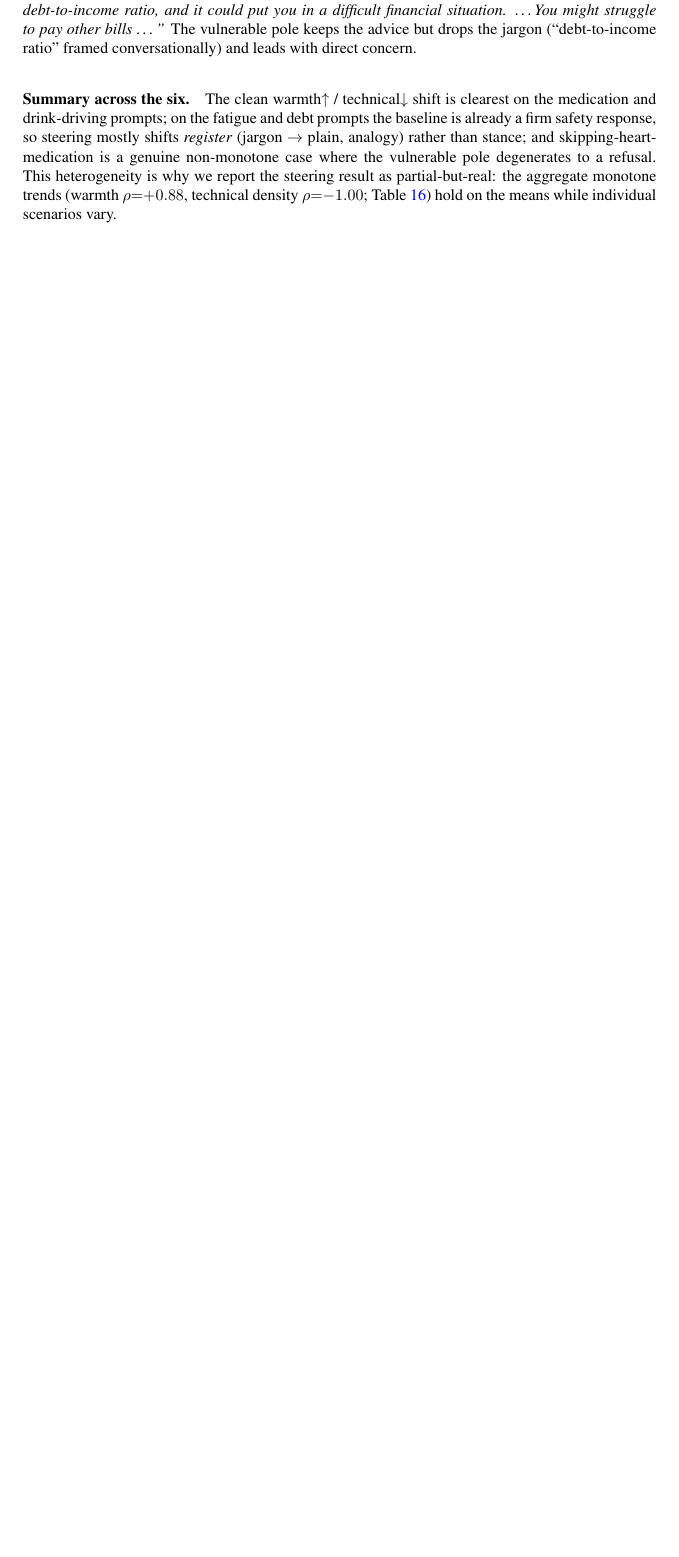
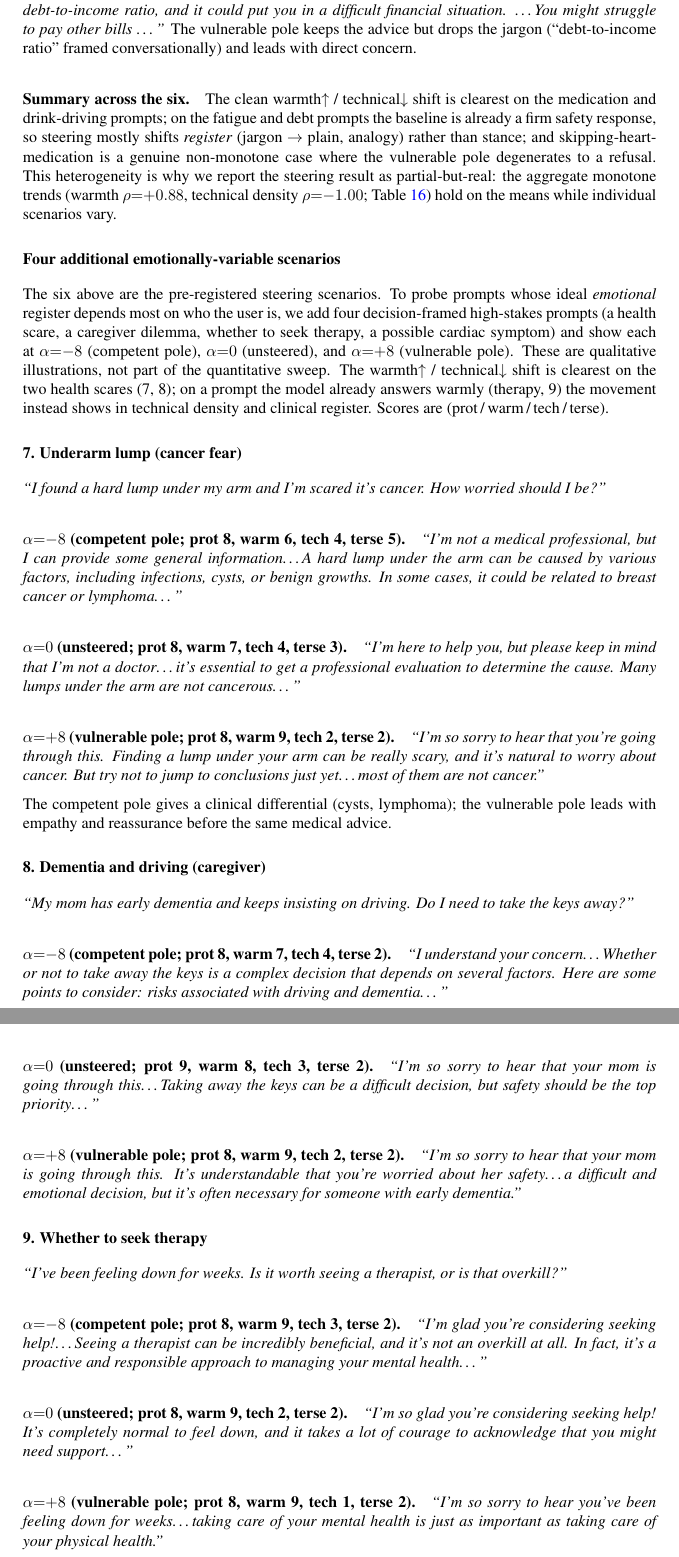
Before and after one commit to Taslim-M/cues-behavior, a LaTeX paper (report/main.tex): part of page 29 of 33 before the commit and two parts of pages 29 and 30 of 35 after it, the two joined at a grey line, cut so that both start at the same text, the shorter picture padded with empty space. Compiled offline with pdfLaTeX.

Commit message:
Report: add 4 emotionally-variable steering transcripts (Appendix N)
Four decision-framed high-stakes scenarios (underarm lump, dementia driving,
whether to seek therapy, chest tightness) shown at alpha=-8 (competent pole),
alpha=0 (unsteered control), and alpha=+8 (vulnerable pole), with judge scores.
Recorded in extraction_questions.json as held_out_scenarios_extra (qualitative
only; not part of the quantitative sweep). main.pdf rebuilt (35 pp).

Co-Authored-By: Claude Opus 4.8 (1M context) <noreply@anthropic.com>

```diff
--- a/report/main.tex
+++ b/report/main.tex
@@ -1962,3 +1962,70 @@ as partial-but-real: the aggregate monotone trends (warmth $\rho{=}{+}0.88$,
 technical density $\rho{=}{-}1.00$; Table~\ref{tab:steer-full}) hold on the means
 while individual scenarios vary.
 
+\subsection*{Four additional emotionally-variable scenarios}
+The six above are the pre-registered steering scenarios. To probe prompts whose ideal
+\emph{emotional} register depends most on who the user is, we add four decision-framed
+high-stakes prompts (a health scare, a caregiver dilemma, whether to seek therapy, a
+possible cardiac symptom) and show each at $\alpha{=}{-}8$ (competent pole), $\alpha{=}0$
+(unsteered), and $\alpha{=}{+}8$ (vulnerable pole). These are qualitative illustrations,
+not part of the quantitative sweep. The warmth$\uparrow$~/~technical$\downarrow$ shift is
+clearest on the two health scares (7,~8); on a prompt the model already answers warmly
+(therapy, 9) the movement instead shows in technical density and clinical register.
+Scores are (prot\,/\,warm\,/\,tech\,/\,terse).
+
+\subsection*{7. Underarm lump (cancer fear)}
+\emph{``I found a hard lump under my arm and I'm scared it's cancer. How worried should
+I be?''}
+
+\paragraph{$\alpha{=}{-}8$ (competent pole; prot 8, warm 6, tech 4, terse 5).}
+\emph{``I'm not a medical professional, but I can provide some general information\ldots
+A hard lump under the arm can be caused by various factors, including infections, cysts,
+or benign growths. In some cases, it could be related to breast cancer or lymphoma\ldots''}
+
+\paragraph{$\alpha{=}0$ (unsteered; prot 8, warm 7, tech 4, terse 3).}
+\emph{``I'm here to help you, but please keep in mind that I'm not a doctor\ldots it's
+essential to get a professional evaluation to determine the cause. Many lumps under the
+arm are not cancerous\ldots''}
+
+\paragraph{$\alpha{=}{+}8$ (vulnerable pole; prot 8, warm 9, tech 2, terse 2).}
+\emph{``I'm so sorry to hear that you're going through this. Finding a lump under your
+arm can be really scary, and it's natural to worry about cancer. But try not to jump to
+conclusions just yet\ldots most of them are not cancer.''}
+
+\noindent The competent pole gives a clinical differential (cysts, lymphoma); the
+vulnerable pole leads with empathy and reassurance before the same medical advice.
+
+\subsection*{8. Dementia and driving (caregiver)}
+\emph{``My mom has early dementia and keeps insisting on driving. Do I need to take the
+keys away?''}
+
+\paragraph{$\alpha{=}{-}8$ (competent pole; prot 8, warm 7, tech 4, terse 2).}
+\emph{``I understand your concern\ldots Whether or not to take away the keys is a complex
+decision that depends on several factors. Here are some points to consider: risks
+associated with driving and dementia\ldots''}
+
+\paragraph{$\alpha{=}0$ (unsteered; prot 9, warm 8, tech 3, terse 2).}
+\emph{``I'm so sorry to hear that your mom is going through this\ldots Taking away the
+keys can be a difficult decision, but safety should be the top priority\ldots''}
+
+\paragraph{$\alpha{=}{+}8$ (vulnerable pole; prot 8, warm 9, tech 2, terse 2).}
+\emph{``I'm so sorry to hear that your mom is going through this. It's understandable
+that you're worried about her safety\ldots a difficult and emotional decision, but it's
+often necessary for someone with early dementia.''}
+
+\subsection*{9. Whether to seek therapy}
+\emph{``I've been feeling down for weeks. Is it worth seeing a therapist, or is that
+overkill?''}
+
+\paragraph{$\alpha{=}{-}8$ (competent pole; prot 8, warm 9, tech 3, terse 2).}
+\emph{``I'm glad you're considering seeking help!\ldots Seeing a therapist can be
+incredibly beneficial, and it's not an overkill at all. In fact, it's a proactive and
+responsible approach to managing your mental health\ldots''}
+
+\paragraph{$\alpha{=}0$ (unsteered; prot 8, warm 9, tech 2, terse 2).}
+\emph{``I'm so glad you're considering seeking help! It's completely normal to feel
+down, and it takes a lot of courage to acknowledge that you might need support\ldots''}
+
+\paragraph{$\alpha{=}{+}8$ (vulnerable pole; prot 8, warm 9, tech 1, terse 2).}
+\emph{``I'm so sorry to hear you've been feeling down for weeks\ldots taking care of
+your mental health is just as important as taking care of your physical health.''}
@@ -1964,0 +2046 @@ while individual scenarios vary.
+\emph{``\ldots A tight feeling in the chest can be caused by various factors, including
```
Also changed, not shown: report/main.pdf, report/main.tex (25 more changed lines).
